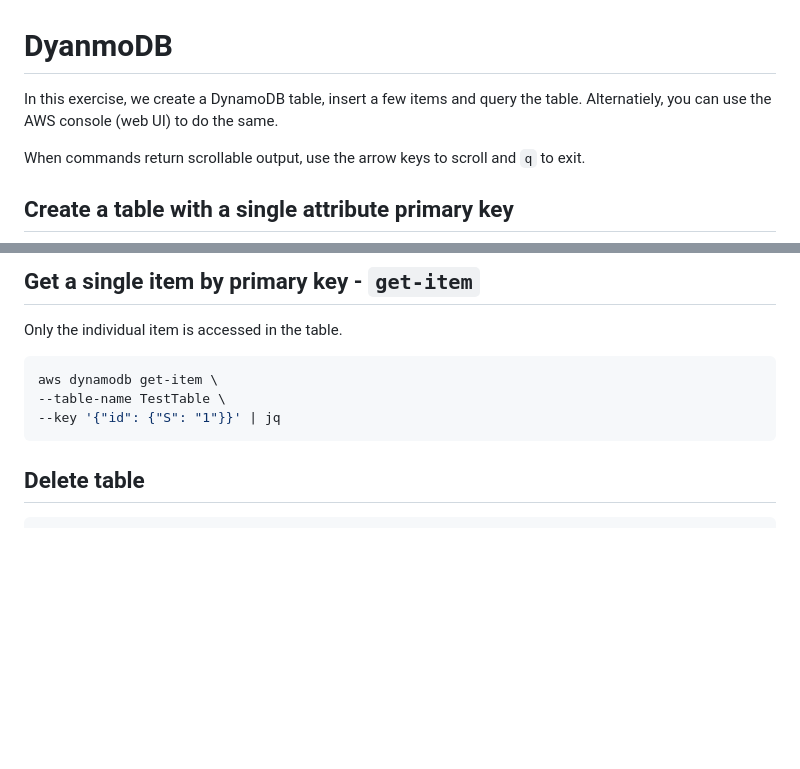
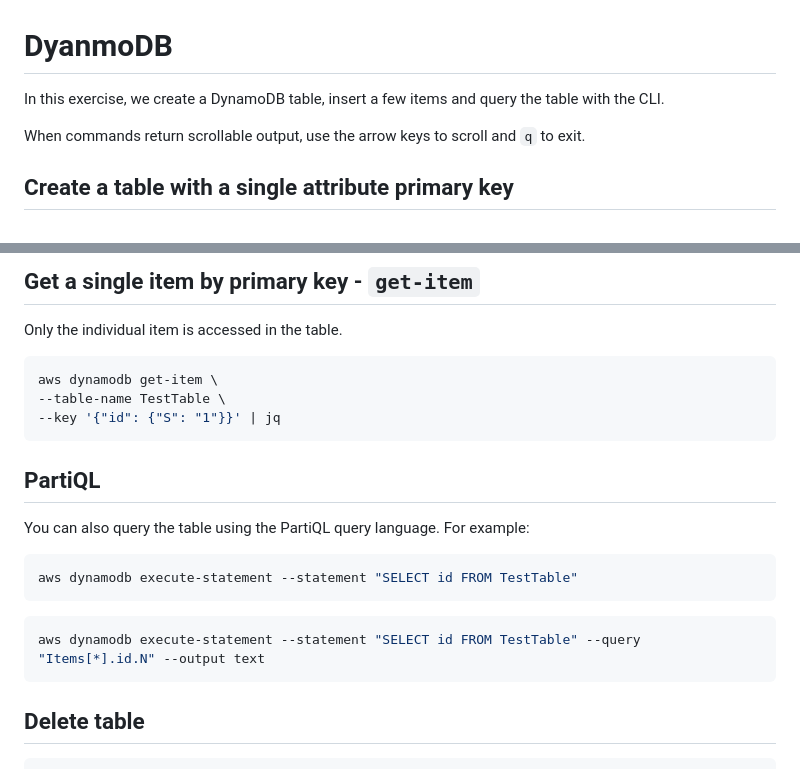
Before and after one commit to mtnemeth/unideb-cloud-infra, a Markdown page: cli/dynamodb.md, 2 parts joined by grey strips. Rendered like a GitHub page; blank space fills up the shorter version.

Commit message:
DynamoDB updated

````diff
--- a/cli/dynamodb.md
+++ b/cli/dynamodb.md
@@ -1,7 +1,6 @@
 # DyanmoDB
 
-In this exercise, we create a DynamoDB table, insert a few items and query the table. Alternatiely, you can
-use the AWS console (web UI) to do the same.
+In this exercise, we create a DynamoDB table, insert a few items and query the table with the CLI.
 
 When commands return scrollable output, use the arrow keys to scroll and `q` to exit.
 
@@ -65,6 +64,18 @@ Only the individual item is accessed in the table.
 aws dynamodb get-item \
 --table-name TestTable \
 --key '{"id": {"S": "1"}}' | jq
+```
+
+## PartiQL
+
+You can also query the table using the PartiQL query language. For example:
+
+```Bash
+aws dynamodb execute-statement --statement "SELECT id FROM TestTable"
+```
+
+```Bash
+aws dynamodb execute-statement --statement "SELECT id FROM TestTable" --query "Items[*].id.N" --output text
 ```
 
 ## Delete table
````
Also changed, not shown: console/DynamoDb.md (added, +94 -0 lines).
